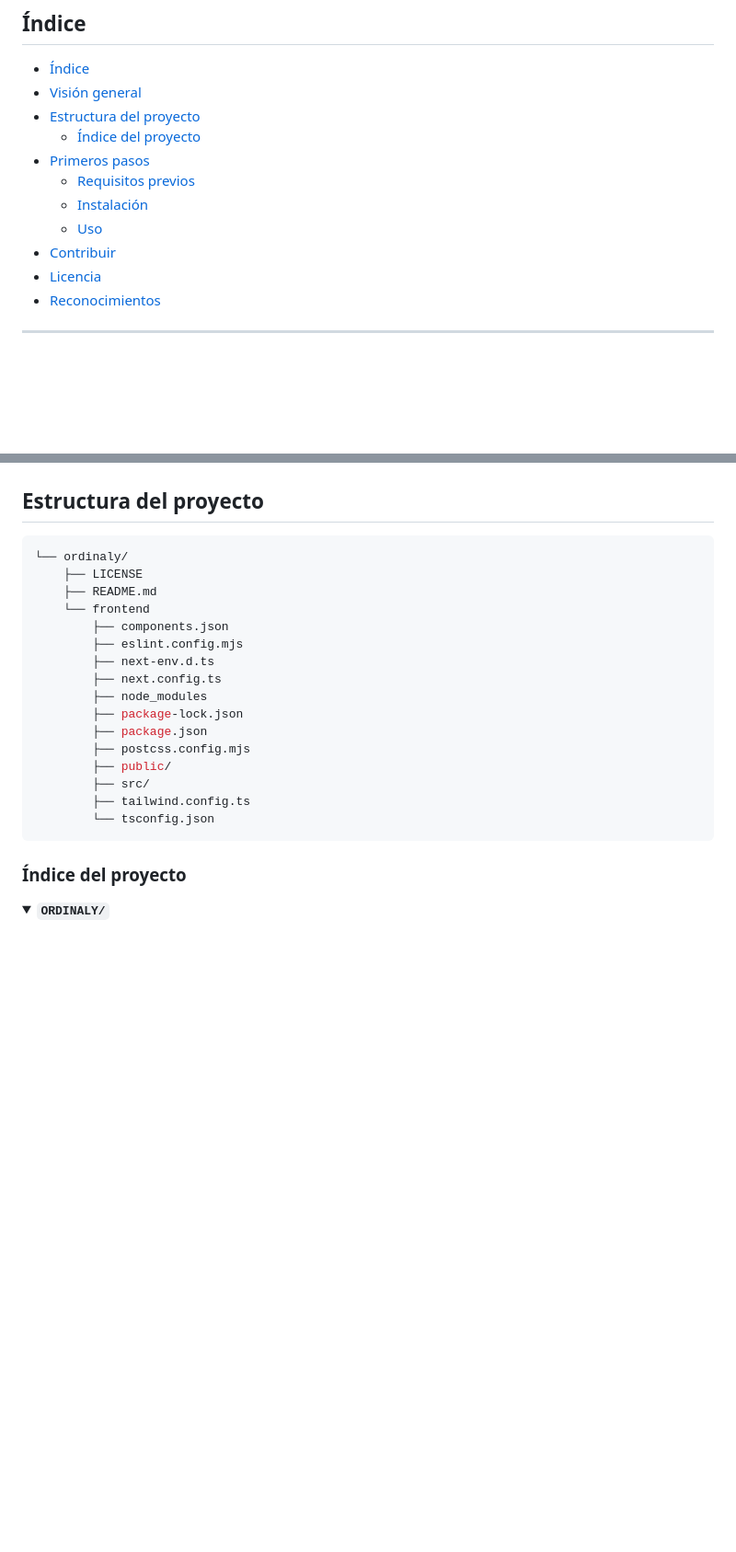
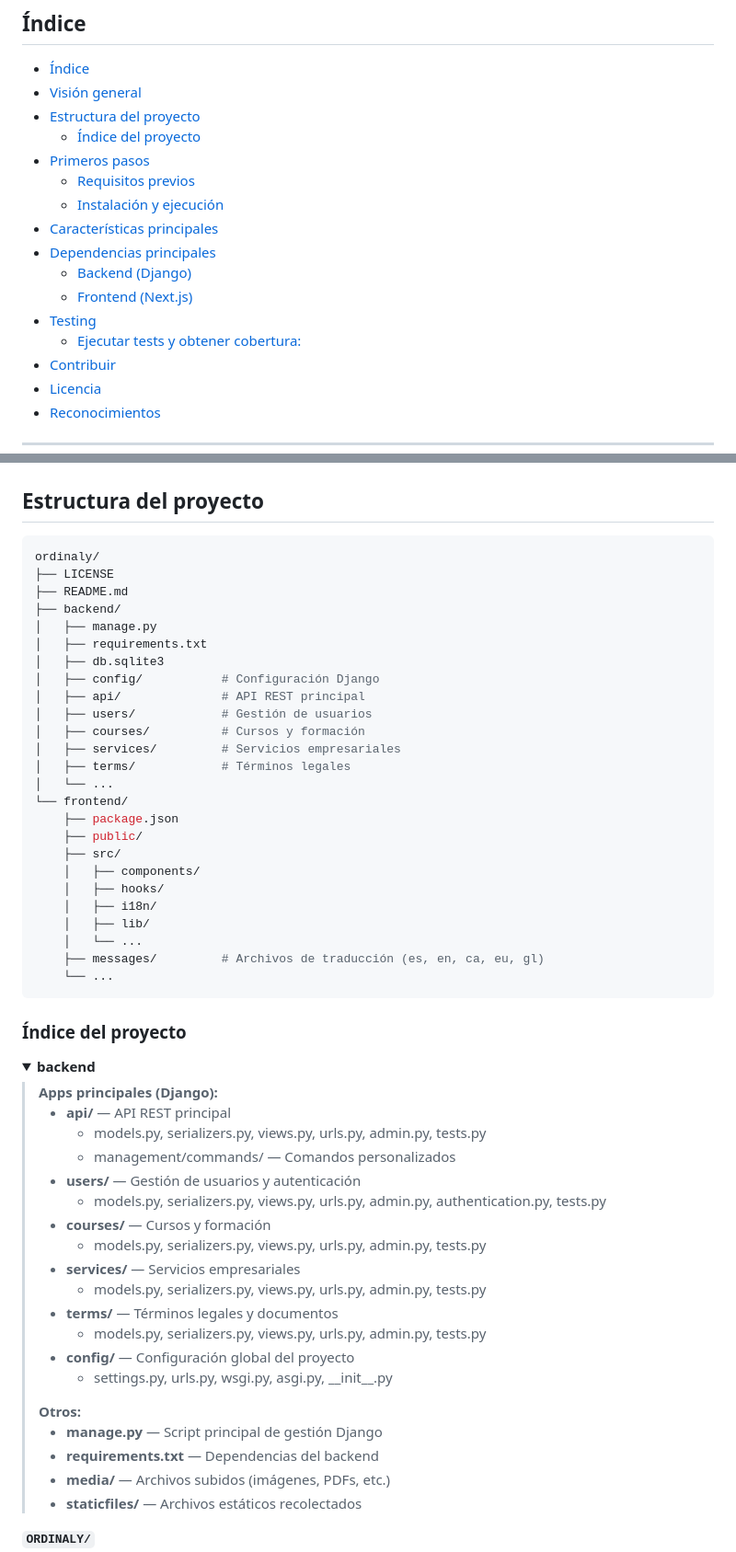
Before and after one commit to ordinaly-software/ordinaly, a Markdown page: README.md, 2 parts joined by grey strips. Shown: that part at 92% size. GitHub-like rendering; blank space fills up the shorter version.

Commit message:
docs: update README

````diff
--- a/README.md
+++ b/README.md
@@ -27,8 +27,13 @@
   - [Índice del proyecto](#índice-del-proyecto)
 - [Primeros pasos](#primeros-pasos)
   - [Requisitos previos](#requisitos-previos)
-  - [Instalación](#instalación)
-  - [Uso](#uso)
+  - [Instalación y ejecución](#instalación-y-ejecución)
+- [Características principales](#características-principales)
+- [Dependencias principales](#dependencias-principales)
+  - [Backend (Django)](#backend-django)
+  - [Frontend (Next.js)](#frontend-nextjs)
+- [Testing](#testing)
+  - [Ejecutar tests y obtener cobertura:](#ejecutar-tests-y-obtener-cobertura)
 - [Contribuir](#contribuir)
 - [Licencia](#licencia)
 - [Reconocimientos](#reconocimientos)
@@ -63,27 +68,80 @@ Monitoreo y mejora constante de tus procesos automatizados.
 ## Estructura del proyecto
 
 ```sh
-└── ordinaly/
-    ├── LICENSE
-    ├── README.md
-    └── frontend
-        ├── components.json
-        ├── eslint.config.mjs
-        ├── next-env.d.ts
-        ├── next.config.ts
-        ├── node_modules
-        ├── package-lock.json
-        ├── package.json
-        ├── postcss.config.mjs
-        ├── public/
-        ├── src/
-        ├── tailwind.config.ts
-        └── tsconfig.json
+ordinaly/
+├── LICENSE
+├── README.md
+├── backend/
+│   ├── manage.py
+│   ├── requirements.txt
+│   ├── db.sqlite3
+│   ├── config/           # Configuración Django
+│   ├── api/              # API REST principal
+│   ├── users/            # Gestión de usuarios
+│   ├── courses/          # Cursos y formación
+│   ├── services/         # Servicios empresariales
+│   ├── terms/            # Términos legales
+│   └── ...
+└── frontend/
+    ├── package.json
+    ├── public/
+    ├── src/
+    │   ├── components/
+    │   ├── hooks/
+    │   ├── i18n/
+    │   ├── lib/
+    │   └── ...
+    ├── messages/         # Archivos de traducción (es, en, ca, eu, gl)
+    └── ...
 ```
 
 
 ###  Índice del proyecto
 <details open>
+        <summary><b>backend</b></summary>
+        <blockquote>
+            <b>Apps principales (Django):</b>
+            <ul>
+                <li><b>api/</b> — API REST principal
+                    <ul>
+                        <li>models.py, serializers.py, views.py, urls.py, admin.py, tests.py</li>
+                        <li>management/commands/ — Comandos personalizados</li>
+                    </ul>
+                </li>
+                <li><b>users/</b> — Gestión de usuarios y autenticación
+                    <ul>
+                        <li>models.py, serializers.py, views.py, urls.py, admin.py, authentication.py, tests.py</li>
+                    </ul>
+                </li>
+                <li><b>courses/</b> — Cursos y formación
+                    <ul>
+                        <li>models.py, serializers.py, views.py, urls.py, admin.py, tests.py</li>
+                    </ul>
+                </li>
+                <li><b>services/</b> — Servicios empresariales
+                    <ul>
+                        <li>models.py, serializers.py, views.py, urls.py, admin.py, tests.py</li>
+                    </ul>
+                </li>
+                <li><b>terms/</b> — Términos legales y documentos
+                    <ul>
+                        <li>models.py, serializers.py, views.py, urls.py, admin.py, tests.py</li>
+                    </ul>
+                </li>
+                <li><b>config/</b> — Configuración global del proyecto
+                    <ul>
+                        <li>settings.py, urls.py, wsgi.py, asgi.py, __init__.py</li>
+                    </ul>
+                </li>
+            </ul>
+            <b>Otros:</b>
+            <ul>
+                <li><b>manage.py</b> — Script principal de gestión Django</li>
+                <li><b>requirements.txt</b> — Dependencias del backend</li>
+                <li><b>media/</b> — Archivos subidos (imágenes, PDFs, etc.)</li>
+                <li><b>staticfiles/</b> — Archivos estáticos recolectados</li>
+            </ul>
+        </blockquote>
     <summary><b><code>ORDINALY/</code></b></summary>
         <summary><b>frontend</b></summary>
         <blockquote>
````
Also changed, not shown: other parts of README.md (+95 -156 lines).
